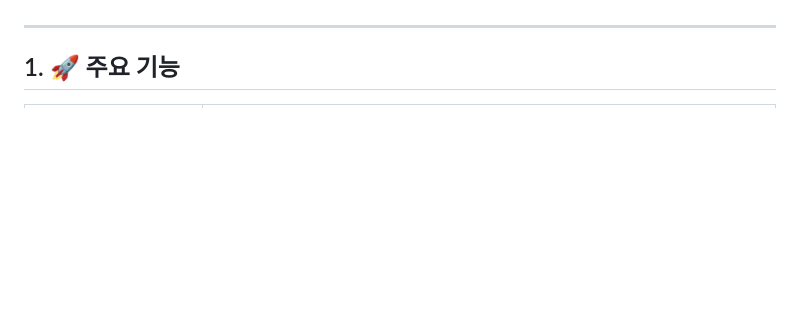
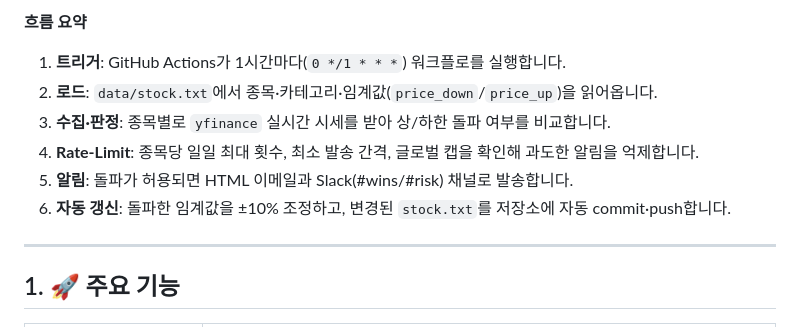
Before and after one commit to leemgs/stock-alert, a Markdown page: README.md, the part around one of its changes. Drawn GitHub-style; blank space fills up the shorter version.

```diff
--- a/README.md
+++ b/README.md
@@ -14,3 +99,11 @@
+**흐름 요약**
+
+1. **트리거**: GitHub Actions가 1시간마다(`0 */1 * * *`) 워크플로를 실행합니다.
+2. **로드**: `data/stock.txt`에서 종목·카테고리·임계값(`price_down`/`price_up`)을 읽어옵니다.
+3. **수집·판정**: 종목별로 `yfinance` 실시간 시세를 받아 상/하한 돌파 여부를 비교합니다.
+4. **Rate-Limit**: 종목당 일일 최대 횟수, 최소 발송 간격, 글로벌 캡을 확인해 과도한 알림을 억제합니다.
+5. **알림**: 돌파가 허용되면 HTML 이메일과 Slack(#wins/#risk) 채널로 발송합니다.
+6. **자동 갱신**: 돌파한 임계값을 ±10% 조정하고, 변경된 `stock.txt`를 저장소에 자동 commit·push합니다.
 
 ---
 
```
Also changed, not shown: other parts of README.md (+85 -0 lines).
